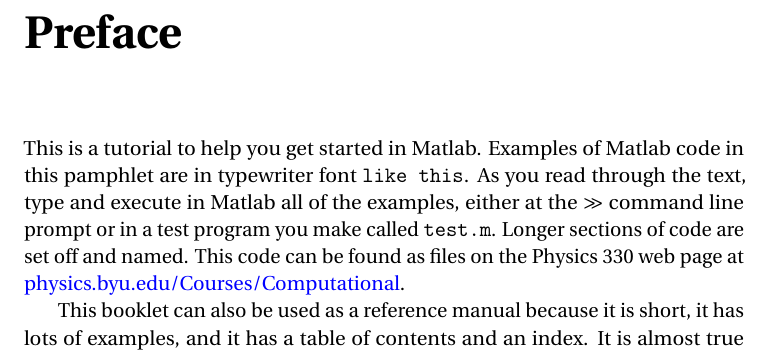
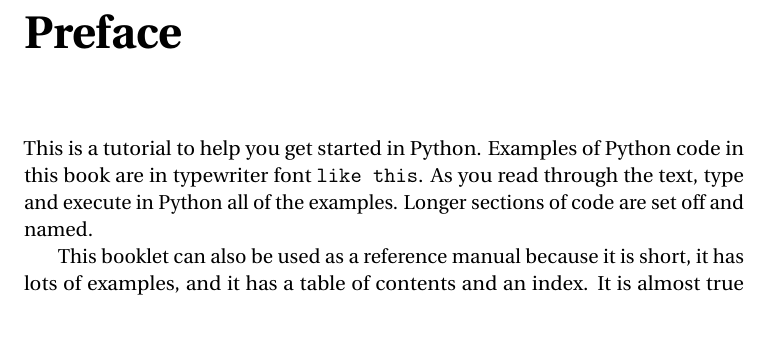
Before and after one commit to noahlnelson/pythonbook, a LaTeX thesis (python.tex, which reads chapters/preface.tex): part of page 5 of 33, cut so that both start at the same text, the shorter picture padded with empty space. Compiled offline with pdfLaTeX.

Commit message:
Modified Preface file

```diff
--- a/chapters/preface.tex
+++ b/chapters/preface.tex
@@ -1,17 +1,14 @@
 \chapter*{Preface}
 
-This is a tutorial to help you get started in Matlab. Examples of
-Matlab code in this pamphlet are in typewriter font {\tt like
-this}. As you read through the text, type and execute in Matlab all
-of the examples, either at the $\gg$ command line prompt or in a
-test program you make called {\tt test.m}. Longer sections of code
-are set off and named.  This code can be found as files on the
-Physics 330 web page at
-\href{http://www.physics.byu.edu/Courses/Computational/phys330.aspx}{physics.byu.edu/Courses/Computational}.
+This is a tutorial to help you get started in Python. Examples of
+Python code in this book are in typewriter font {\tt like
+this}. As you read through the text, type and execute in Python all
+of the examples. Longer sections of code
+are set off and named.
 
 This booklet can also be used as a reference manual because it is
 short, it has lots of examples, and it has a table of contents and
-an index. It is almost true that the basics of Matlab are in
+an index. It is almost true that the basics of Python are in
 chapters~\ref{chap:RunningMatlab}-\ref{chap:MakeOwnFunctions} while
 physics applications are in
 chapters~\ref{chap:LinAlg}-\ref{chap:FFT}. Please tell us about
```
Also changed, not shown: chapters/preface.tex (5 more changed lines).
